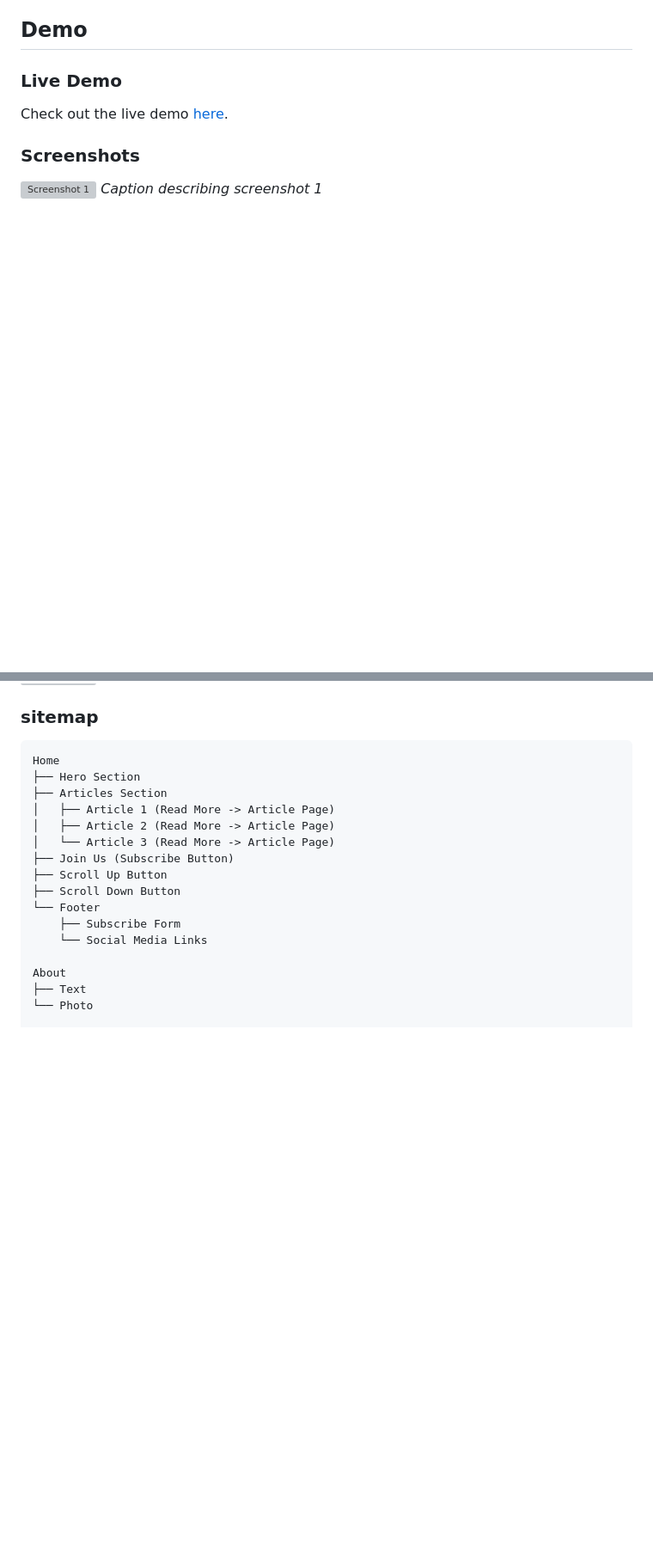
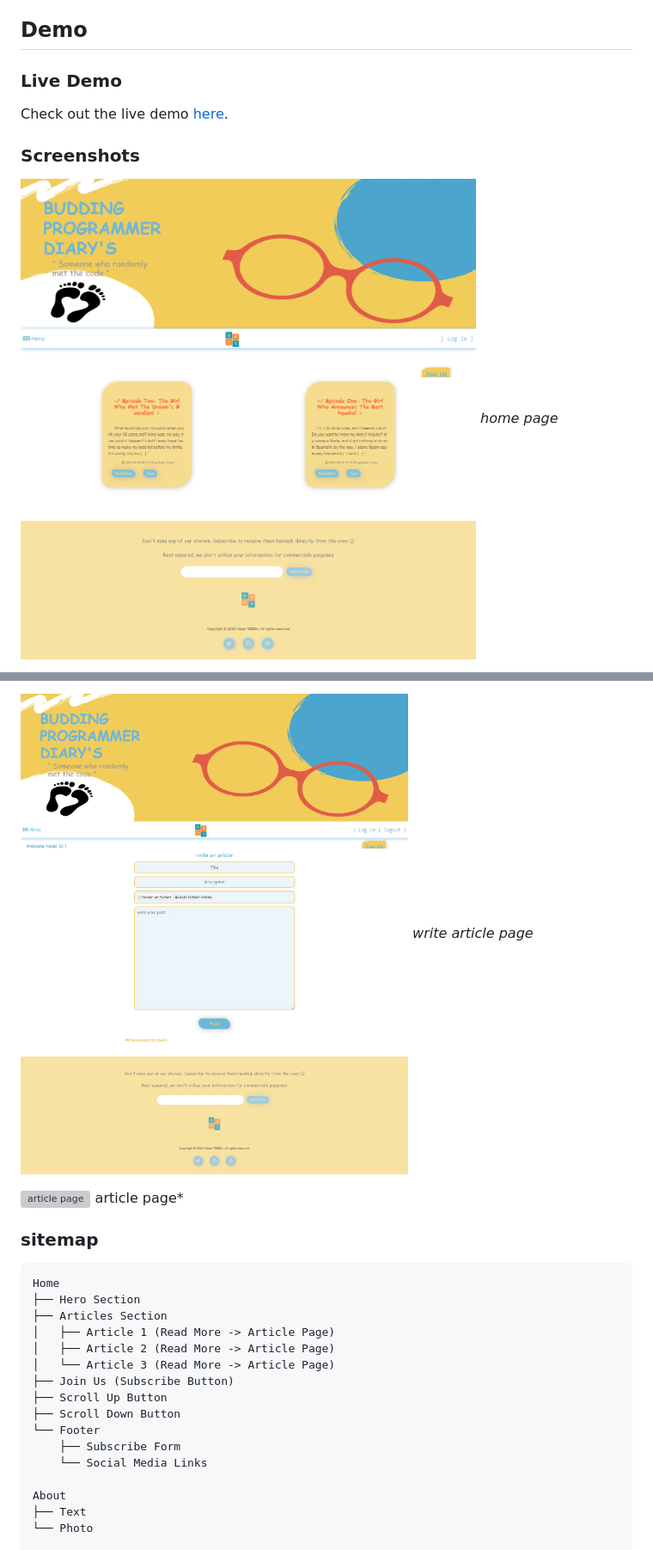
Before and after one commit to Nada-TB/bpdiarys-blog-style-website, a Markdown page: README.md, 2 parts joined by grey strips. Shown at 86% size. Rendered like a GitHub page; blank space fills up the shorter version; grey boxes are pictures that could not be loaded.

````diff
--- a/README.md
+++ b/README.md
@@ -31,6 +31,6 @@ Check out the live demo [here](https://bpdiarys.com/).
 
 ### Screenshots
 
-![Screenshot 1](path/to/screenshot1.png)
-*Caption describing screenshot 1*
+![home page](https://github.com/Nada-TB/bpdiarys-blog-style-website/blob/main/screenshoot_bpdiarys/homePage_bpdiarys.png)
+*home page*
 
@@ -39,3 +52,8 @@ Check out the live demo [here](https://bpdiarys.com/).
+![write article page ](https://github.com/Nada-TB/bpdiarys-blog-style-website/blob/main/screenshoot_bpdiarys/write-article-page_bpdiarys.png)
+*write article page*
+
+![article page ](https://github.com/Nada-TB/bpdiarys-blog-style-website/blob/main/screenshoot_bpdiarys/article_page_bpdiarys.png)
+article page*
 
 ### sitemap
 ``` plain text
````
Also changed, not shown: other parts of README.md (+16 -3 lines).
